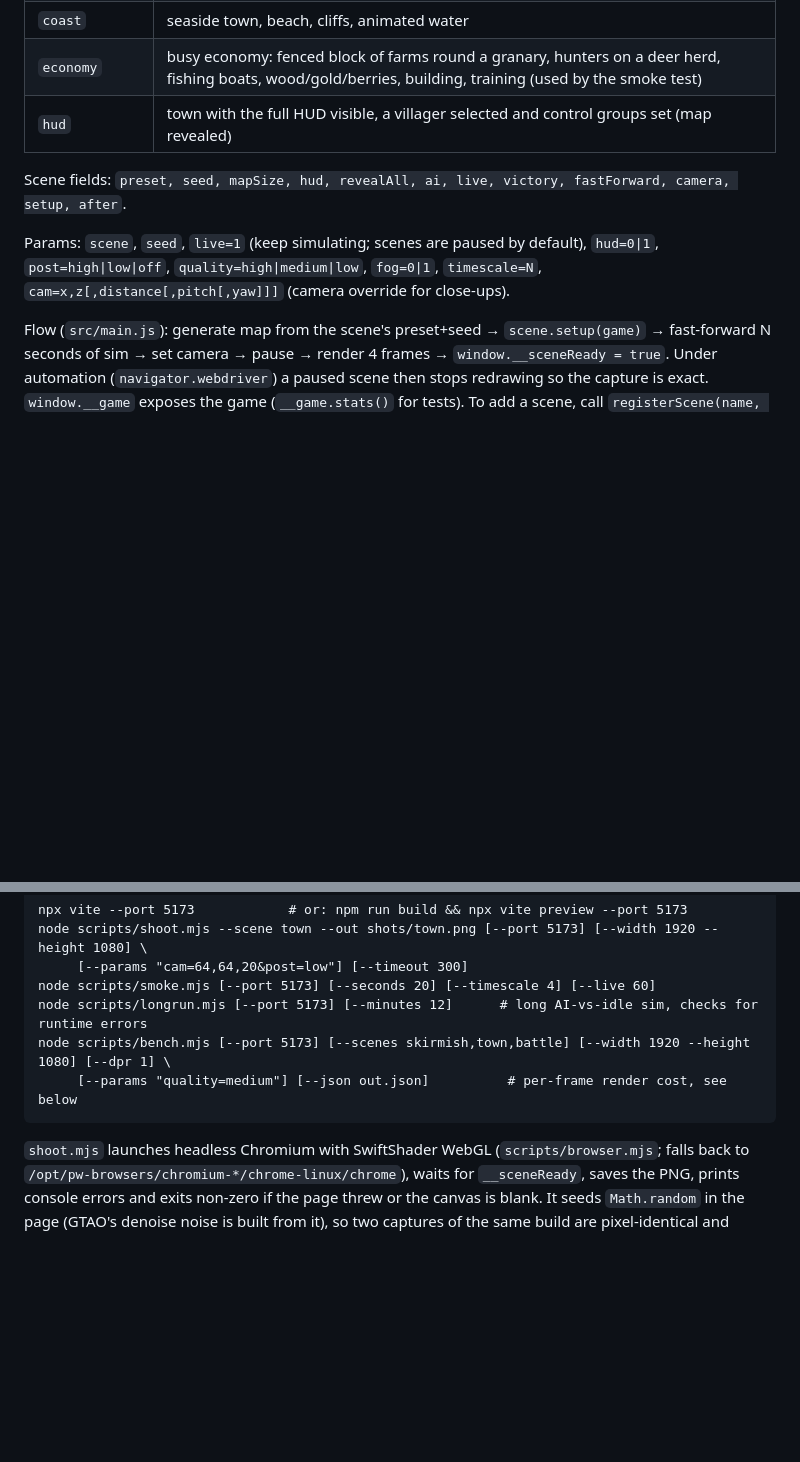
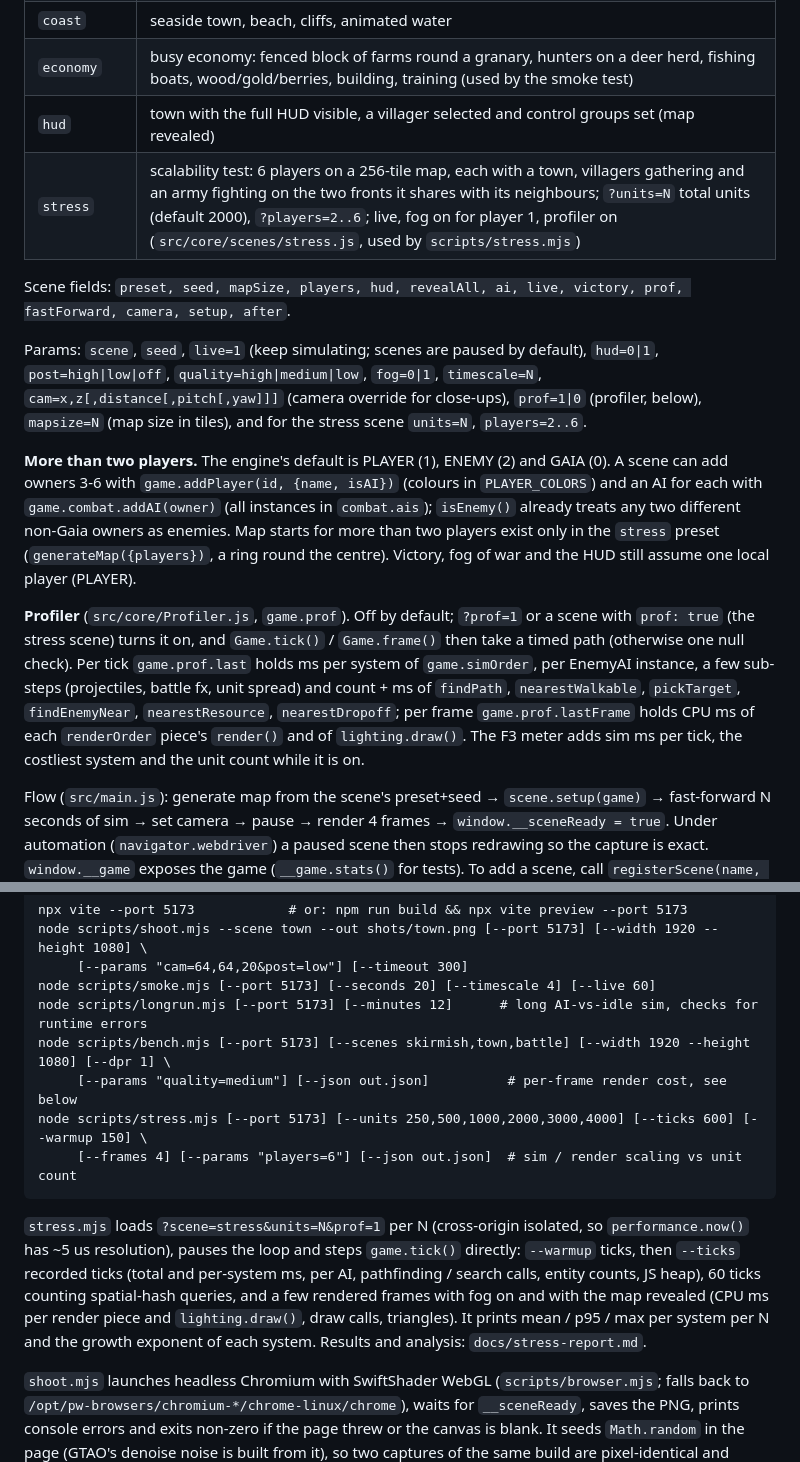
Before and after one commit to slamcoderpt/ageofvoxel, a Markdown page: ARCHITECTURE.md, 2 parts joined by grey strips. Drawn GitHub-style; blank space fills up the shorter version.

````diff
--- a/ARCHITECTURE.md
+++ b/ARCHITECTURE.md
@@ -79,12 +79,29 @@ URL params select a reproducible setup (registered in `src/core/scenes/index.js`
 | `coast` | seaside town, beach, cliffs, animated water |
 | `economy` | busy economy: fenced block of farms round a granary, hunters on a deer herd, fishing boats, wood/gold/berries, building, training (used by the smoke test) |
 | `hud` | town with the full HUD visible, a villager selected and control groups set (map revealed) |
+| `stress` | scalability test: 6 players on a 256-tile map, each with a town, villagers gathering and an army fighting on the two fronts it shares with its neighbours; `?units=N` total units (default 2000), `?players=2..6`; live, fog on for player 1, profiler on (`src/core/scenes/stress.js`, used by `scripts/stress.mjs`) |
 
-Scene fields: `preset, seed, mapSize, hud, revealAll, ai, live, victory, fastForward, camera, setup, after`.
+Scene fields: `preset, seed, mapSize, players, hud, revealAll, ai, live, victory, prof, fastForward, camera, setup, after`.
 
 Params: `scene`, `seed`, `live=1` (keep simulating; scenes are paused by default), `hud=0|1`,
 `post=high|low|off`, `quality=high|medium|low`, `fog=0|1`, `timescale=N`, `cam=x,z[,distance[,pitch[,yaw]]]`
-(camera override for close-ups).
+(camera override for close-ups), `prof=1|0` (profiler, below), `mapsize=N` (map size in tiles),
+and for the stress scene `units=N`, `players=2..6`.
+
+**More than two players.** The engine's default is PLAYER (1), ENEMY (2) and GAIA (0). A scene can add
+owners 3-6 with `game.addPlayer(id, {name, isAI})` (colours in `PLAYER_COLORS`) and an AI for each with
+`game.combat.addAI(owner)` (all instances in `combat.ais`); `isEnemy()` already treats any two different
+non-Gaia owners as enemies. Map starts for more than two players exist only in the `stress` preset
+(`generateMap({players})`, a ring round the centre). Victory, fog of war and the HUD still assume one local
+player (PLAYER).
+
+**Profiler** (`src/core/Profiler.js`, `game.prof`). Off by default; `?prof=1` or a scene with `prof: true`
+(the stress scene) turns it on, and `Game.tick()` / `Game.frame()` then take a timed path (otherwise one null
+check). Per tick `game.prof.last` holds ms per system of `game.simOrder`, per EnemyAI instance, a few
+sub-steps (projectiles, battle fx, unit spread) and count + ms of `findPath`, `nearestWalkable`,
+`pickTarget`, `findEnemyNear`, `nearestResource`, `nearestDropoff`; per frame `game.prof.lastFrame` holds CPU
+ms of each `renderOrder` piece's `render()` and of `lighting.draw()`. The F3 meter adds sim ms per tick, the
+costliest system and the unit count while it is on.
 
 Flow (`src/main.js`): generate map from the scene's preset+seed → `scene.setup(game)` → fast-forward N seconds
 of sim → set camera → pause → render 4 frames → `window.__sceneReady = true`. Under automation
@@ -104,7 +121,16 @@ node scripts/smoke.mjs [--port 5173] [--seconds 20] [--timescale 4] [--live 60]
 node scripts/longrun.mjs [--port 5173] [--minutes 12]      # long AI-vs-idle sim, checks for runtime errors
 node scripts/bench.mjs [--port 5173] [--scenes skirmish,town,battle] [--width 1920 --height 1080] [--dpr 1] \
      [--params "quality=medium"] [--json out.json]          # per-frame render cost, see below
+node scripts/stress.mjs [--port 5173] [--units 250,500,1000,2000,3000,4000] [--ticks 600] [--warmup 150] \
+     [--frames 4] [--params "players=6"] [--json out.json]  # sim / render scaling vs unit count
 ```
+
+`stress.mjs` loads `?scene=stress&units=N&prof=1` per N (cross-origin isolated, so `performance.now()` has
+~5 us resolution), pauses the loop and steps `game.tick()` directly: `--warmup` ticks, then `--ticks` recorded
+ticks (total and per-system ms, per AI, pathfinding / search calls, entity counts, JS heap), 60 ticks
+counting spatial-hash queries, and a few rendered frames with fog on and with the map revealed (CPU ms per
+render piece and `lighting.draw()`, draw calls, triangles). It prints mean / p95 / max per system per N and
+the growth exponent of each system. Results and analysis: `docs/stress-report.md`.
 
 `shoot.mjs` launches headless Chromium with SwiftShader WebGL (`scripts/browser.mjs`; falls back to
 `/opt/pw-browsers/chromium-*/chrome-linux/chrome`), waits for `__sceneReady`, saves the PNG, prints console
````
Also changed, not shown: docs/stress-report.md (added, +130 -0 lines).
